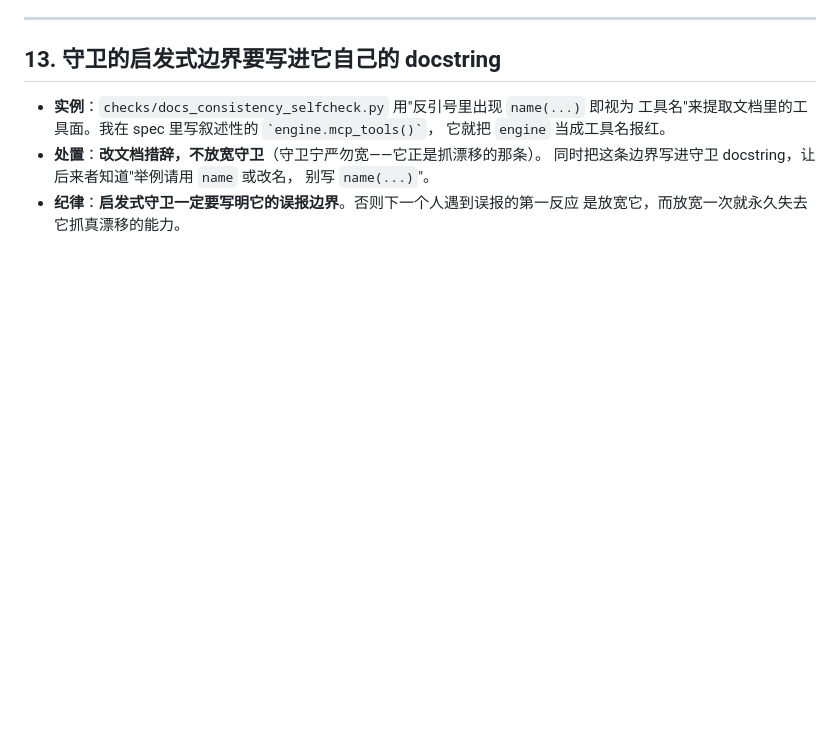
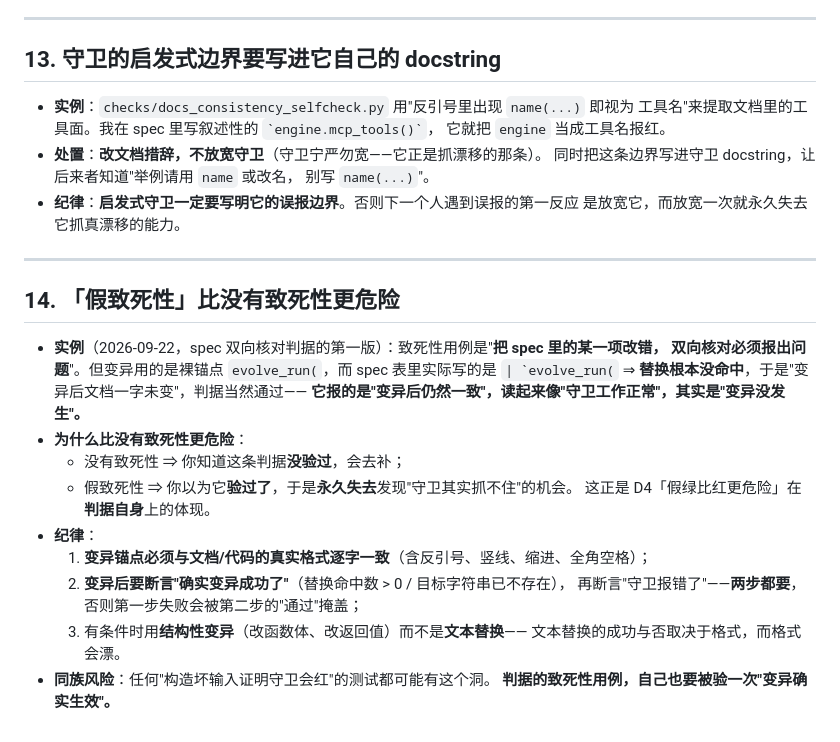
Before and after one commit to tomisnot/energy-level, a Markdown page: docs/工程教训-踩过的坑.md, the part around the change. GitHub-like rendering; blank space fills up the shorter version.

Commit message:
docs(教训): 新增 §14「假致死性比没有致死性更危险」
机甲同事在 spec 双向核对判据的第一版里自省出一条重要缺陷：致死性用例的变异锚点写的是裸
evolve_run(，而 spec 表里实际是 | \evolve_run(，替换根本没命中 ⇒ 「变异后文档一字未变」，
判据自然通过——它报的是「变异后仍一致」，读起来像「守卫正常」，其实是「变异没发生」。

为什么比没有致死性更危险：没有致死性 ⇒ 你知道这条判据没验过，会去补；
假致死性 ⇒ 你以为它验过了，于是永久失去发现「守卫其实抓不住」的机会。
这是 D4「假绿比红更危险」在判据自身上的体现。

纪律：(1) 变异锚点必须与文档/代码真实格式逐字一致（含反引号/竖线/缩进）；
(2) 变异后先断言「确实变异成功了」（命中数>0/目标串已不存在），再断言「守卫报错」——两步都要；
(3) 条件允许时用结构性变异而非文本替换（后者成败取决于格式，而格式会漂）。
扩展：任何「构造坏输入证明守卫会红」的测试都可能有这个洞。

```diff
--- a/docs/工程教训-踩过的坑.md
+++ b/docs/工程教训-踩过的坑.md
@@ -225,3 +225,24 @@
   别写 `name(...)`"。
 - **纪律**：**启发式守卫一定要写明它的误报边界**。否则下一个人遇到误报的第一反应
   是放宽它，而放宽一次就永久失去它抓真漂移的能力。
+
+---
+
+## 14. 「**假致死性**」比没有致死性更危险
+
+- **实例**（2026-09-22，spec 双向核对判据的第一版）：致死性用例是"**把 spec 里的某一项改错，
+  双向核对必须报出问题**"。但变异用的是裸锚点 `evolve_run(`，而 spec 表里实际写的是
+  `` | `evolve_run( `` ⇒ **替换根本没命中**，于是"变异后文档一字未变"，判据当然通过——
+  **它报的是"变异后仍然一致"，读起来像"守卫工作正常"，其实是"变异没发生"。**
+- **为什么比没有致死性更危险**：
+  - 没有致死性 ⇒ 你知道这条判据**没验过**，会去补；
+  - 假致死性 ⇒ 你以为它**验过了**，于是**永久失去**发现"守卫其实抓不住"的机会。
+  这正是 D4「假绿比红更危险」在**判据自身**上的体现。
+- **纪律**：
+  1. **变异锚点必须与文档/代码的真实格式逐字一致**（含反引号、竖线、缩进、全角空格）；
+  2. **变异后要断言"确实变异成功了"**（替换命中数 > 0 / 目标字符串已不存在），
+     再断言"守卫报错了"——**两步都要**，否则第一步失败会被第二步的"通过"掩盖；
+  3. 有条件时用**结构性变异**（改函数体、改返回值）而不是**文本替换**——
+     文本替换的成功与否取决于格式，而格式会漂。
+- **同族风险**：任何"构造坏输入证明守卫会红"的测试都可能有这个洞。
+  **判据的致死性用例，自己也要被验一次"变异确实生效"。**
```
